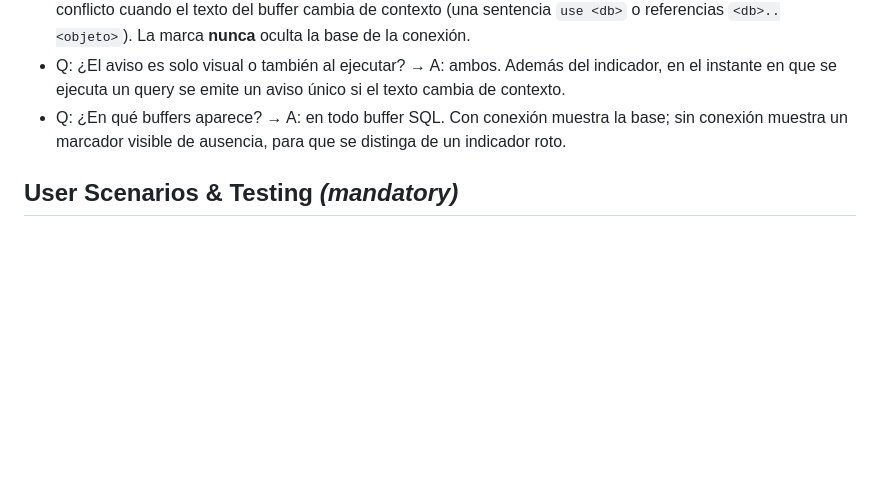
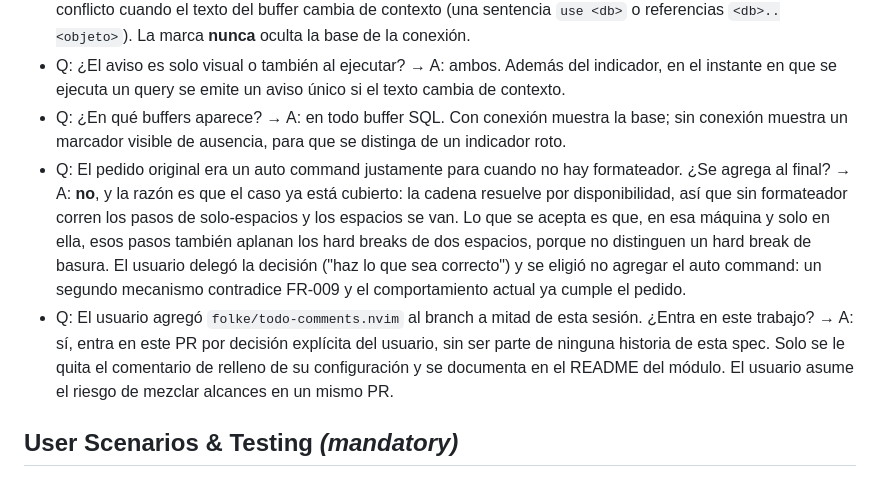
Before and after one commit to aogallo/dotfiles, a Markdown page: specs/009-trim-trailing-whitespace/spec.md, the part around the change. Rendered like a GitHub page; blank space fills up the shorter version.

```diff
--- a/specs/009-trim-trailing-whitespace/spec.md
+++ b/specs/009-trim-trailing-whitespace/spec.md
@@ -53,6 +53,17 @@ that revisits this spec must read this table rather than the original wording.
   instante en que se ejecuta un query se emite un aviso único si el texto cambia de contexto.
 - Q: ¿En qué buffers aparece? → A: en todo buffer SQL. Con conexión muestra la base; sin conexión
   muestra un marcador visible de ausencia, para que se distinga de un indicador roto.
+- Q: El pedido original era un auto command justamente para cuando no hay formateador. ¿Se agrega
+  al final? → A: **no**, y la razón es que el caso ya está cubierto: la cadena resuelve por
+  disponibilidad, así que sin formateador corren los pasos de solo-espacios y los espacios se van.
+  Lo que se acepta es que, en esa máquina y solo en ella, esos pasos también aplanan los hard breaks
+  de dos espacios, porque no distinguen un hard break de basura. El usuario delegó la decisión
+  ("haz lo que sea correcto") y se eligió no agregar el auto command: un segundo mecanismo
+  contradice FR-009 y el comportamiento actual ya cumple el pedido.
+- Q: El usuario agregó `folke/todo-comments.nvim` al branch a mitad de esta sesión. ¿Entra en este
+  trabajo? → A: sí, entra en este PR por decisión explícita del usuario, sin ser parte de ninguna
+  historia de esta spec. Solo se le quita el comentario de relleno de su configuración y se documenta
+  en el README del módulo. El usuario asume el riesgo de mezclar alcances en un mismo PR.
 
 ## User Scenarios & Testing *(mandatory)*
 
```
Also changed, not shown: specs/009-trim-trailing-whitespace/tasks.md (added, +181 -0 lines).
